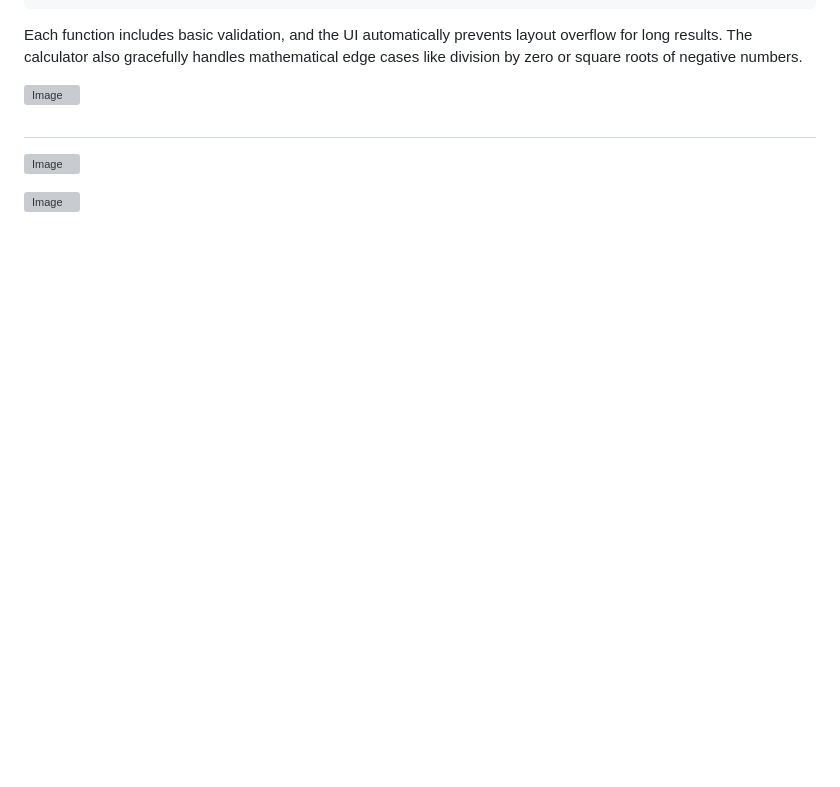
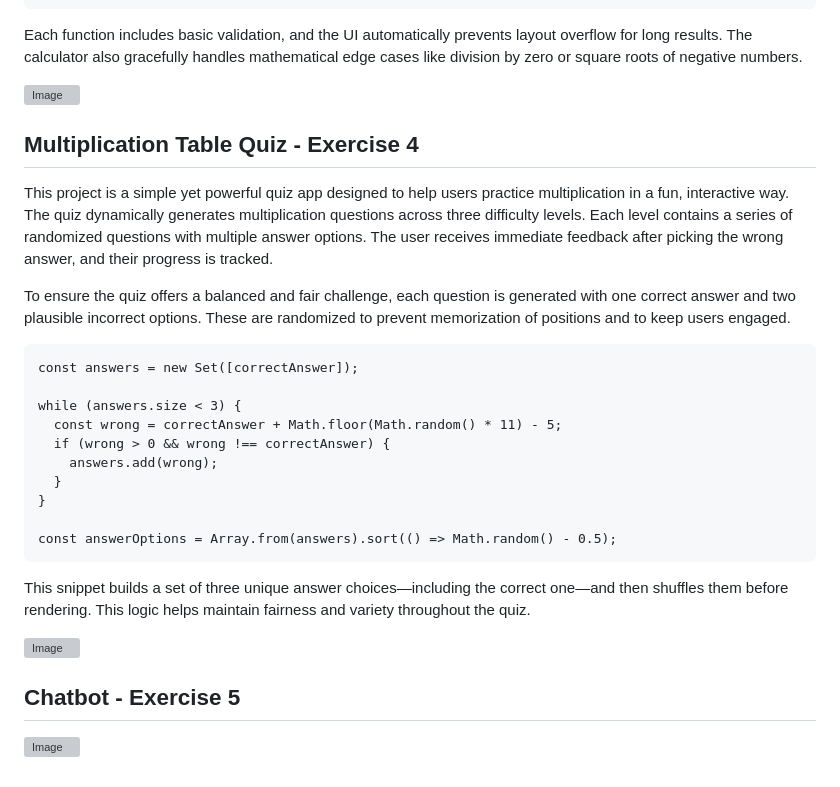
Before and after one commit to budnyinqa/HTML-Exercises, a Markdown page: README.md, the part around the change. Drawn GitHub-style; blank space fills up the shorter version; grey boxes are pictures that could not be loaded.

````diff
--- a/README.md
+++ b/README.md
@@ -48,7 +48,27 @@ Each function includes basic validation, and the UI automatically prevents layou
 
 
 
-##
+## Multiplication Table Quiz - Exercise 4
+This project is a simple yet powerful quiz app designed to help users practice multiplication in a fun, interactive way. The quiz dynamically generates multiplication questions across three difficulty levels. Each level contains a series of randomized questions with multiple answer options. The user receives immediate feedback after picking the wrong answer, and their progress is tracked.
+
+To ensure the quiz offers a balanced and fair challenge, each question is generated with one correct answer and two plausible incorrect options. These are randomized to prevent memorization of positions and to keep users engaged.
+```html
+const answers = new Set([correctAnswer]);
+
+while (answers.size < 3) {
+  const wrong = correctAnswer + Math.floor(Math.random() * 11) - 5;
+  if (wrong > 0 && wrong !== correctAnswer) {
+    answers.add(wrong);
+  }
+}
+
+const answerOptions = Array.from(answers).sort(() => Math.random() - 0.5);
+```
+This snippet builds a set of three unique answer choices—including the correct one—and then shuffles them before rendering. This logic helps maintain fairness and variety throughout the quiz.
+
 ![Image](https://github.com/user-attachments/assets/22f2cc25-bb02-4642-a4b1-afb41379a0b6)
 
+
+
+## Chatbot - Exercise 5
 ![Image](https://github.com/user-attachments/assets/e3596aa8-2617-4dd0-9460-498397ef021b)
````
